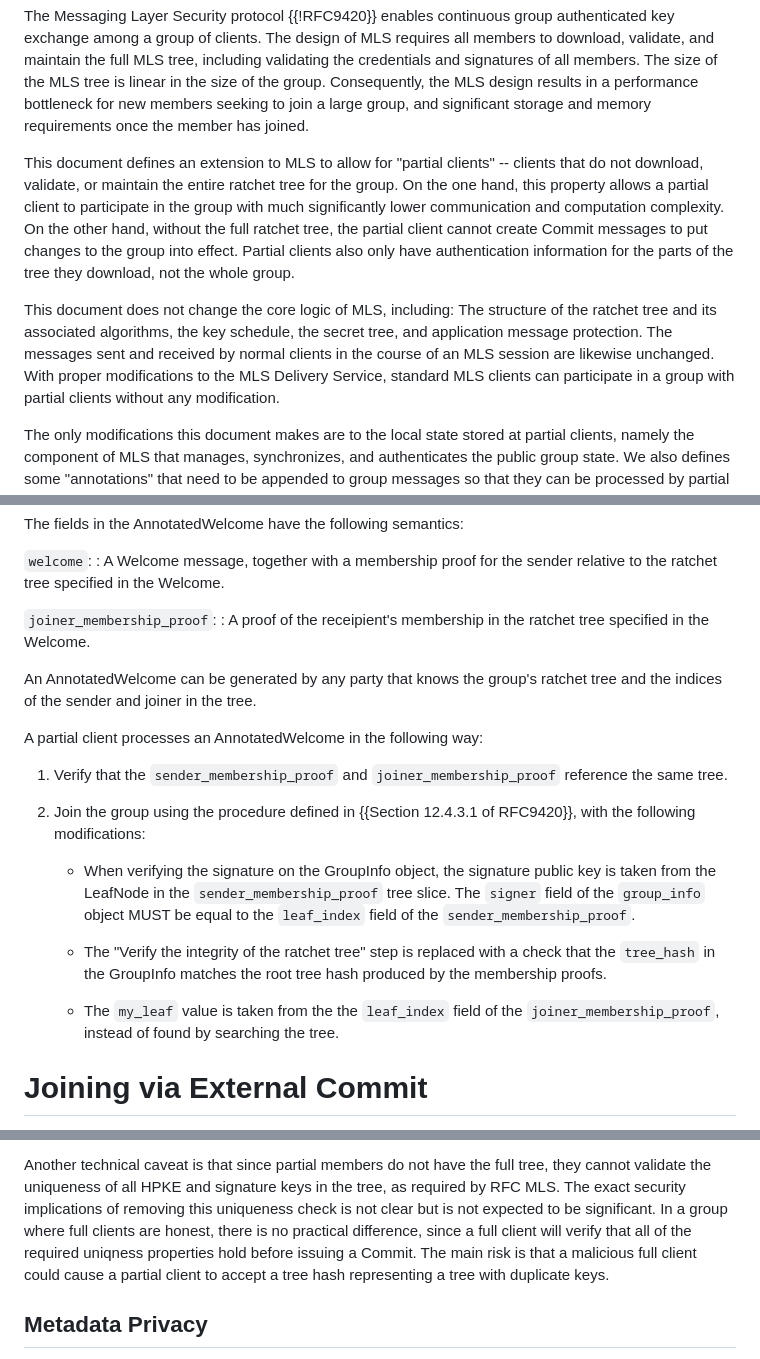
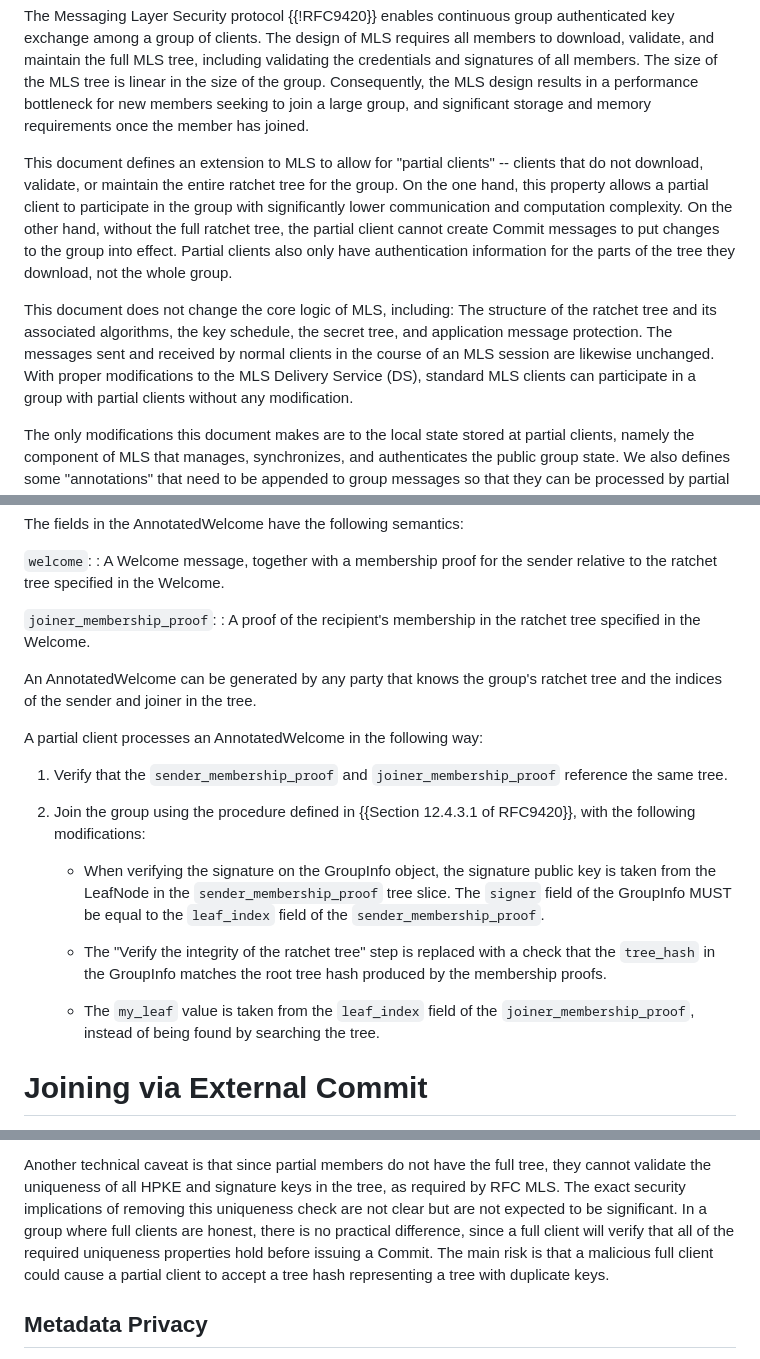
Before and after one commit to mlswg/mls-partial, a Markdown page: draft-ietf-mls-partial.md, 3 parts joined by grey strips. Drawn GitHub-style.

```diff
--- a/draft-ietf-mls-partial.md
+++ b/draft-ietf-mls-partial.md
@@ -73,7 +73,7 @@ significant storage and memory requirements once the member has joined.
 This document defines an extension to MLS to allow for "partial clients" --
 clients that do not download, validate, or maintain the entire ratchet tree for
 the group. On the one hand, this property allows a partial client to
-participate in the group with much significantly lower communication and
+participate in the group with significantly lower communication and
 computation complexity. On the other hand, without the full ratchet tree, the
 partial client cannot create Commit messages to put changes to the group into
 effect. Partial clients also only have authentication information for the parts
@@ -83,7 +83,7 @@ This document does not change the core logic of MLS, including: The structure of
 the ratchet tree and its associated algorithms, the key schedule, the secret
 tree, and application message protection. The messages sent and received by
 normal clients in the course of an MLS session are likewise unchanged. With
-proper modifications to the MLS Delivery Service, standard MLS clients can
+proper modifications to the MLS Delivery Service (DS), standard MLS clients can
 participate in a group with partial clients without any modification.
 
 The only modifications this document makes are to the local state stored at
@@ -379,7 +379,7 @@ The fields in the AnnotatedWelcome have the following semantics:
 the ratchet tree specified in the Welcome.
 
 `joiner_membership_proof`:
-: A proof of the receipient's membership in the ratchet tree specified in the
+: A proof of the recipient's membership in the ratchet tree specified in the
 Welcome.
 
 An AnnotatedWelcome can be generated by any party that knows the group's ratchet
@@ -395,15 +395,15 @@ A partial client processes an AnnotatedWelcome in the following way:
 
    * When verifying the signature on the GroupInfo object, the signature public
      key is taken from the LeafNode in the `sender_membership_proof` tree slice.
-     The `signer` field of the `group_info` object MUST be equal to the
+     The `signer` field of the GroupInfo MUST be equal to the
      `leaf_index` field of the `sender_membership_proof`.
 
    * The "Verify the integrity of the ratchet tree" step is replaced with a
      check that the `tree_hash` in the GroupInfo matches the root tree hash
      produced by the membership proofs.
 
-   * The `my_leaf` value is taken from the the `leaf_index` field of the
-     `joiner_membership_proof`, instead of found by searching the tree.
+   * The `my_leaf` value is taken from the `leaf_index` field of the
+     `joiner_membership_proof`, instead of being found by searching the tree.
 
 # Joining via External Commit
 
@@ -652,9 +652,9 @@ group's symmetric secrets suffices for the latter.
 Another technical caveat is that since partial members do not have the full tree,
 they cannot validate the uniqueness of all HPKE and signature keys in the tree,
 as required by RFC MLS. The exact security implications of removing this
-uniqueness check is not clear but is not expected to be significant.  In a group
+uniqueness check are not clear but are not expected to be significant.  In a group
 where full clients are honest, there is no practical difference, since a full
-client will verify that all of the required uniqness properties hold before
+client will verify that all of the required uniqueness properties hold before
 issuing a Commit.  The main risk is that a malicious full client could cause a
 partial client to accept a tree hash representing a tree with duplicate keys.
 
```
Also changed, not shown: other parts of draft-ietf-mls-partial.md (+7 -7 lines).
